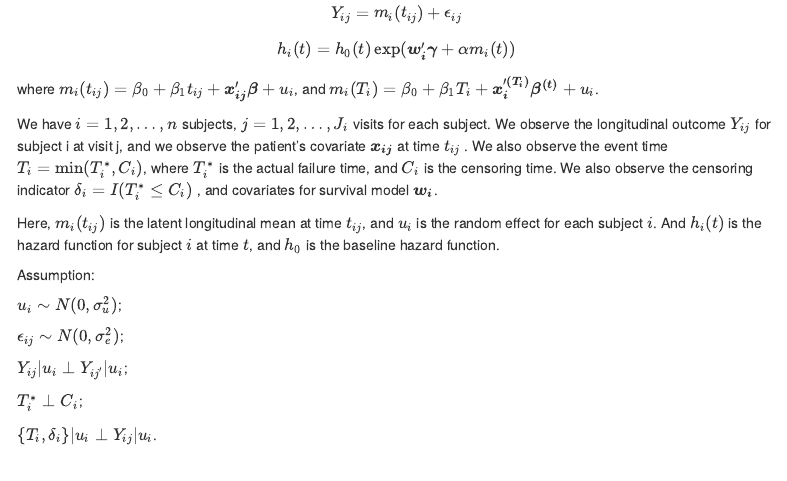
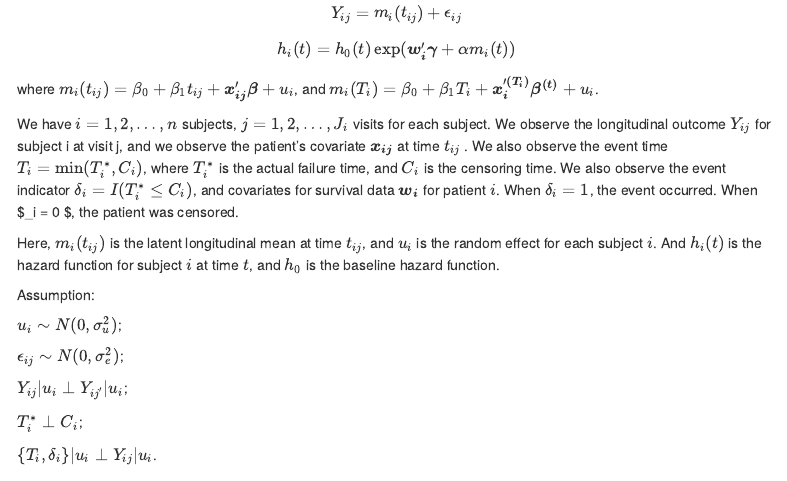
Before and after one commit to zouhaotian/735_g5, an R Markdown document (FinalReport.Rmd): the page in a window 1100 px wide, from 1180 px down. Rendered offline with R 4.5, knitr and Pandoc, with nearby package versions; some code elsewhere in the file could not run offline; menus at the side of the page are left out.

Commit message:
a bit more

```diff
--- a/FinalReport.Rmd
+++ b/FinalReport.Rmd
@@ -49,7 +49,7 @@ $$
 
 where $m_i(t_{ij}) = \beta_0 + \beta_1 t_{ij} + \boldsymbol{x_{ij}}' \boldsymbol{\beta} + u_i$, and $m_i(T_i) = \beta_0 + \beta_1 T_i + \boldsymbol{x_i'^{(T_i)}} \boldsymbol{\beta^{(t)}} + u_i$.
 
-We have $i=1,2, \dots, n$ subjects, $j = 1, 2,\dots, J_i$ visits for each subject. We observe the longitudinal outcome $Y_{ij}$ for subject i at visit j, and we observe the patient's covariate $\boldsymbol{x_{ij}}$ at time $t_{ij}$ . We also observe the event time $T_i = \text{min}(T_i^*, C_i)$, where $T_i^*$ is the actual failure time, and $C_i$ is the censoring time. We also observe the censoring indicator $\delta_i = I(T_i^*\leq C_i)$ , and covariates for survival model $\boldsymbol{w_i}$.
+We have $i=1,2, \dots, n$ subjects, $j = 1, 2,\dots, J_i$ visits for each subject. We observe the longitudinal outcome $Y_{ij}$ for subject i at visit j, and we observe the patient's covariate $\boldsymbol{x_{ij}}$ at time $t_{ij}$ . We also observe the event time $T_i = \text{min}(T_i^*, C_i)$, where $T_i^*$ is the actual failure time, and $C_i$ is the censoring time. We also observe the event indicator $\delta_i = I(T_i^*\leq C_i)$, and covariates for survival data $\boldsymbol{w_i}$ for patient $i$. When $\delta_i = 1$, the event occurred. When $\delta_i = 0 $, the patient was censored.
 
 Here, $m_i(t_{ij})$ is the latent longitudinal mean at time $t_{ij}$, and $u_i$ is the random effect for each subject $i$. And $h_i(t)$ is the hazard function for subject $i$ at time $t$, and $h_0$ is the baseline hazard function.
 
```
